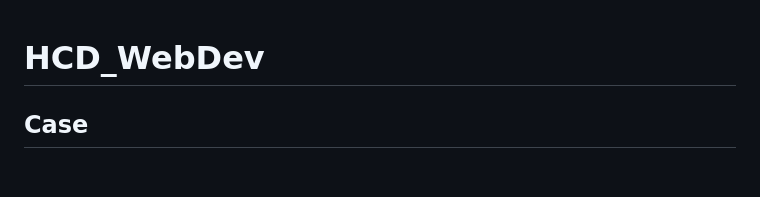
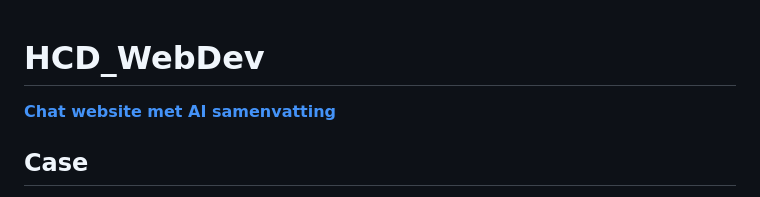
Before and after one commit to Braham3030/HCD_WebDev, a Markdown page: README.md, the part around the change. Drawn GitHub-style; blank space fills up the shorter version.

Commit message:
Add AI summary chat website link to README
Added a link to the AI summary chat website in the README.

```diff
--- a/README.md
+++ b/README.md
@@ -1,4 +1,6 @@
 # HCD_WebDev
+
+**[Chat website met AI samenvatting](https://braham3030.github.io/HCD_WebDev/)**
 
 ## Case
 
```
